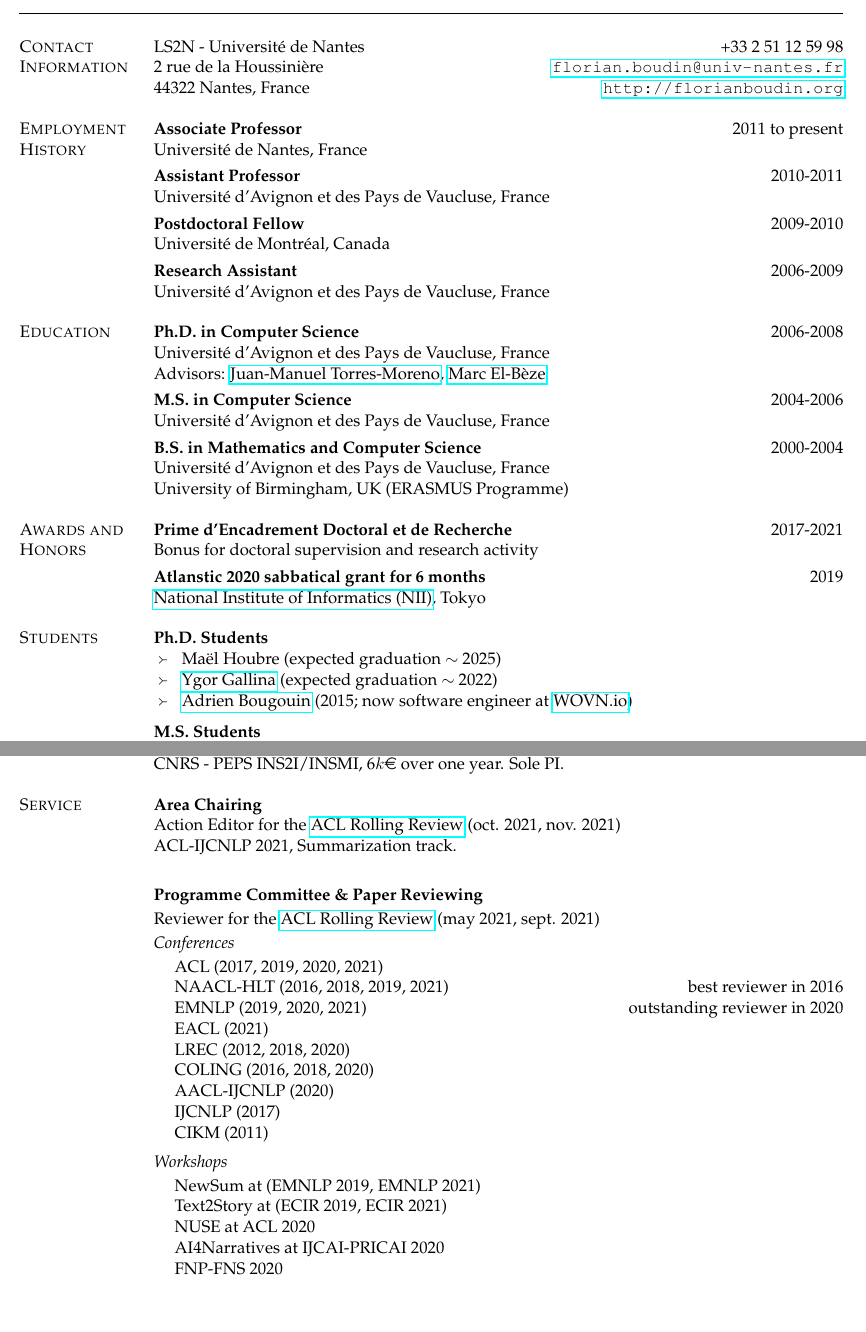
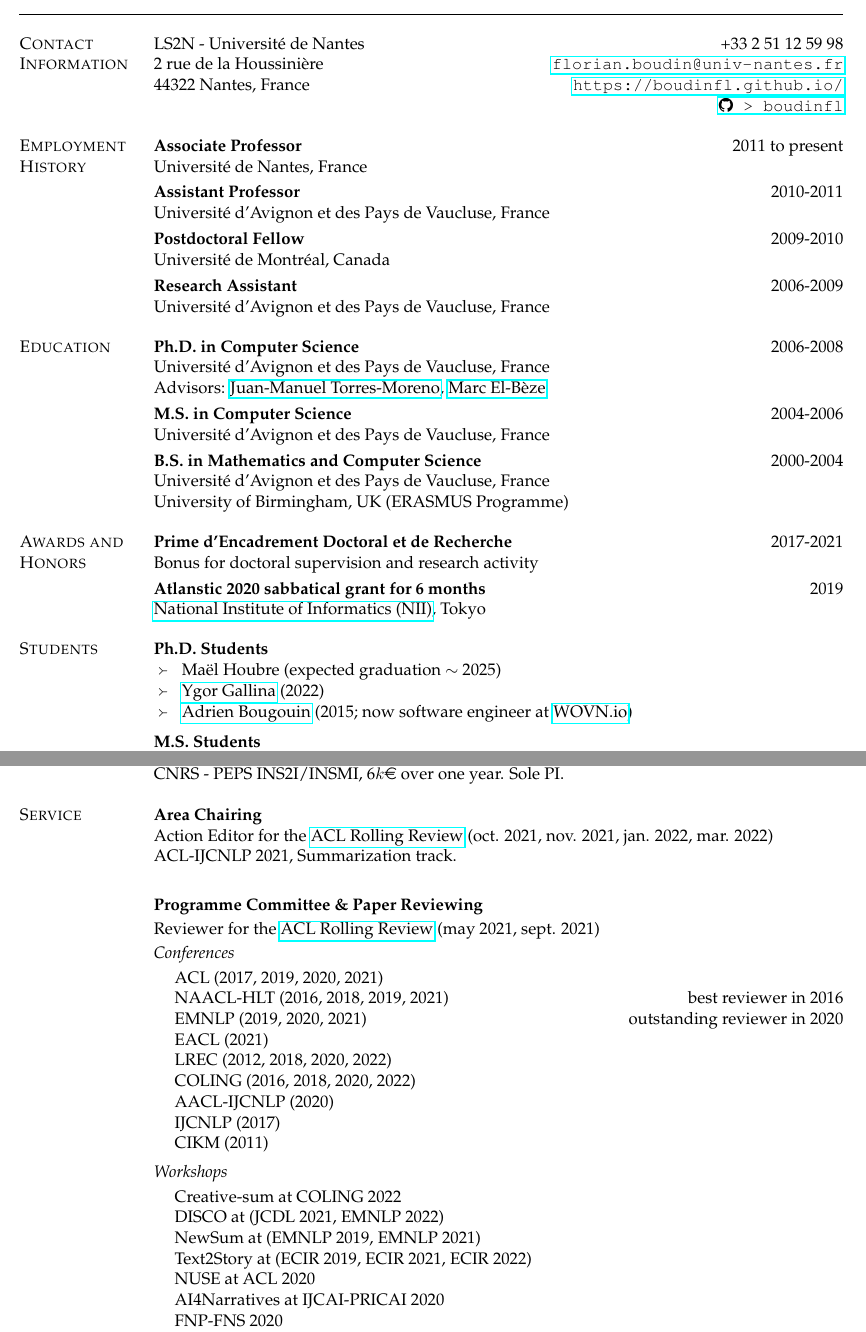
Before and after one commit to boudinfl/curriculum_vitae, a LaTeX CV (cv-boudin.tex): two parts of pages 1 and 5 of 6, joined at a grey line, cut so that both start at the same text, the shorter picture padded with empty space. Compiled offline with pdfLaTeX.

Commit message:
update cv

```diff
--- a/cv-boudin.tex
+++ b/cv-boudin.tex
@@ -13,6 +13,7 @@
 \usepackage{eurosym}
 \usepackage{stmaryrd}
 \usepackage{palatino}
+\usepackage{fontawesome}
 
 \usepackage[style=numeric,
             natbib=true,
@@ -88,7 +89,8 @@ font=\normalfont\scshape]
 \item[Contact Information]
 LS2N - Université de Nantes  \hfill +33 2 51 12 59 98 \newline
 2 rue de la Houssinière \hfill \url{florian.boudin@univ-nantes.fr} \newline
-44322 Nantes, France \hfill \url{http://florianboudin.org}
+44322 Nantes, France \hfill \url{https://boudinfl.github.io/} \newline
+\phantom{~~} \hfill \href{https://github.com/boudinfl/}{\faGithub \texttt{~>~boudinfl}}
 
 \item[Employment History]
 \textbf{Associate Professor} \hfill 2011 to present \newline
@@ -131,7 +133,7 @@ Bonus for doctoral supervision and research activity \\[-.5cm]
 \begin{itemize}[nosep,topsep=-0.2cm,leftmargin=!,labelsep*=.3cm,label=$\Yright$]
 \item Maël Houbre (expected graduation $\sim$ 2025)
 \item \href{https://github.com/ygorg}{Ygor Gallina}
-      (expected graduation $\sim$ 2022)
+      (2022)
 \item \href{http://adrien-bougouin.github.io/}{Adrien Bougouin}
       (2015; now software engineer at \href{https://wovn.io/}{WOVN.io})
 \end{itemize}~\\[-.2cm]
@@ -210,7 +212,7 @@ labelsep*=.1cm]
 
 \item[Area Chairing] ~\newline
 %
-Action Editor for the \href{https://aclrollingreview.org/}{ACL Rolling Review} (oct. 2021, nov. 2021)~\newline
+Action Editor for the \href{https://aclrollingreview.org/}{ACL Rolling Review} (oct. 2021, nov. 2021, jan. 2022, mar. 2022)~\newline
 ACL-IJCNLP 2021, Summarization track.~\newline
 
 
@@ -222,15 +224,17 @@ ACL-IJCNLP 2021, Summarization track.~\newline
   \hspace*{1em} NAACL-HLT (2016, 2018, 2019, 2021) \hfill best reviewer in 2016~\newline
   \hspace*{1em} EMNLP (2019, 2020, 2021) \hfill outstanding reviewer in 2020~\newline
   \hspace*{1em} EACL (2021) ~\newline
-  \hspace*{1em} LREC (2012, 2018, 2020) ~\newline
-  \hspace*{1em} COLING (2016, 2018, 2020) ~\newline
+  \hspace*{1em} LREC (2012, 2018, 2020, 2022) ~\newline
+  \hspace*{1em} COLING (2016, 2018, 2020, 2022) ~\newline
   \hspace*{1em} AACL-IJCNLP (2020) ~\newline
   \hspace*{1em} IJCNLP (2017) ~\newline
   \hspace*{1em} CIKM (2011) \\[.5em]
   %
   \textit{Workshops} \\[.2em]
+  \hspace*{1em} Creative-sum at COLING 2022~\newline
+  \hspace*{1em} DISCO at (JCDL 2021, EMNLP 2022)~\newline
   \hspace*{1em} NewSum at (EMNLP 2019, EMNLP 2021)~\newline
-  \hspace*{1em} Text2Story at (ECIR 2019, ECIR 2021)~\newline
+  \hspace*{1em} Text2Story at (ECIR 2019, ECIR 2021, ECIR 2022)~\newline
   \hspace*{1em} NUSE at ACL 2020~\newline
   \hspace*{1em} AI4Narratives at IJCAI-PRICAI 2020~\newline
   \hspace*{1em} FNP-FNS 2020~\newline
```
Also changed, not shown: bibliography.bib (+14 -2 lines), cv-boudin.pdf, cv-boudin.tex (4 more changed lines).
